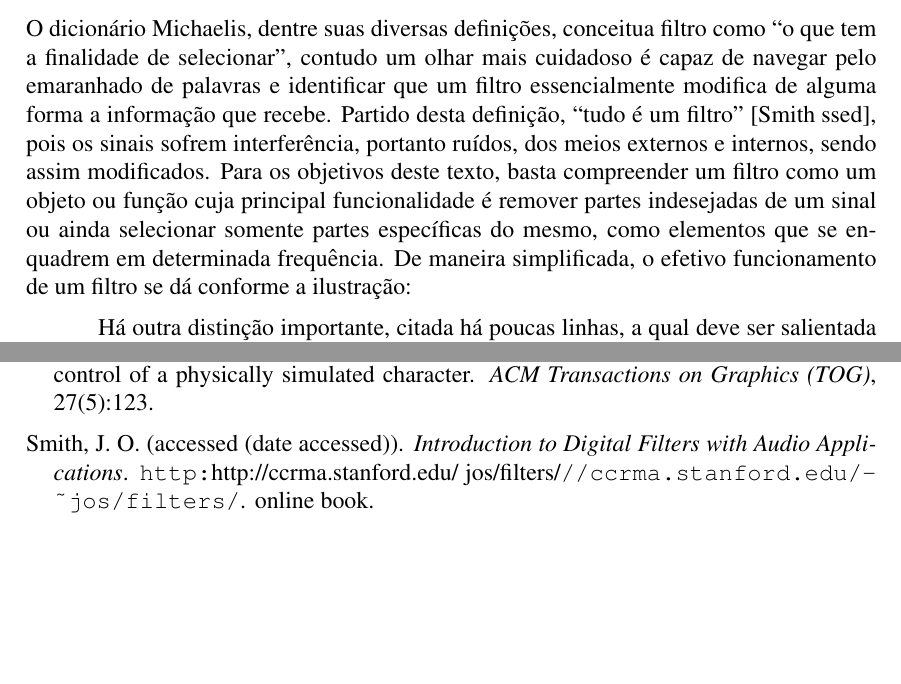
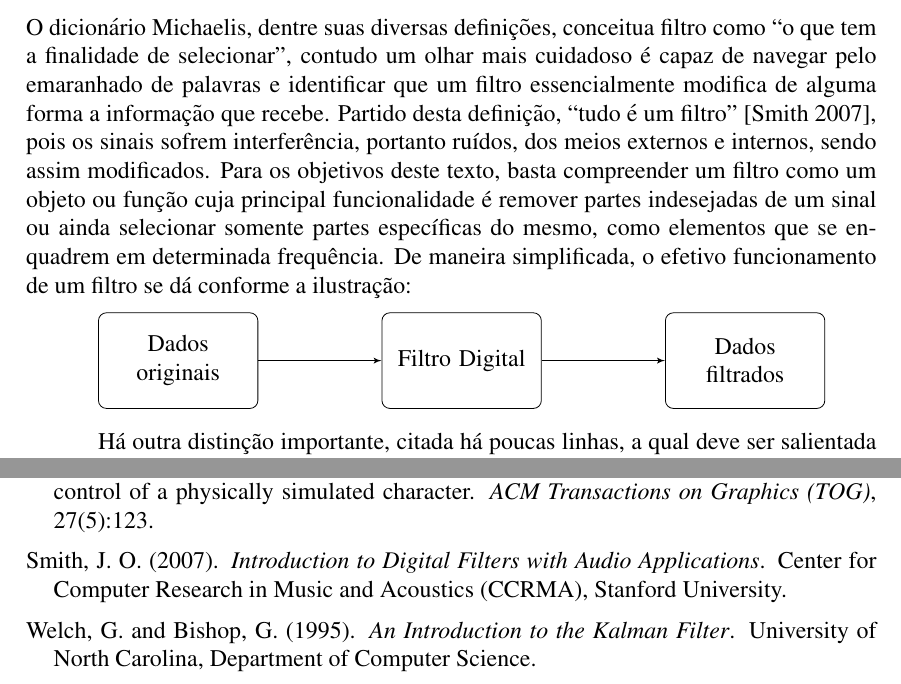
Before and after one commit to adrianogil/erin17-filtering, a LaTeX paper (src/sbc-template.tex, which reads src/sbc-template.bib): two parts of pages 3 and 9 of 9, joined at a grey line, cut so that both start at the same text, the shorter picture padded with empty space. Compiled offline with pdfLaTeX; the source files are stored in an older character set and shown here as Unicode.

Commit message:
WIP
Added digital filter drawing.

```diff
--- a/src/sbc-template.bib
+++ b/src/sbc-template.bib
@@ -56,13 +56,12 @@
 @BOOK{FILTERS07,
 	AUTHOR = "Julius O. Smith",
 	TITLE = "Introduction to Digital Filters with Audio Applications",
-	PUBLISHER = "\htmladdnormallink{\texttt{http:}}{http://ccrma.stanford.edu/~jos/filters/}\texttt{//\-ccrma.stanford.edu/\-\~{}jos/\-filters/}",
-	YEAR = "accessed (date accessed)",
-          NOTE = "online book"
+	PUBLISHER = "Center for Computer Research in Music and Acoustics (CCRMA),   Stanford University",
+	YEAR = "2007"
 }
 
-@book{{WelchBishop,
-  title={An Introduction to the Kalman Filte},
+@book{WelchBishop,
+  title={An Introduction to the Kalman Filter},
   author={Welch, Greg and Bishop, Gary},
   year={1995},
   publisher={University of North Carolina, Department of Computer Science}
--- a/src/sbc-template.tex
+++ b/src/sbc-template.tex
@@ -2,8 +2,9 @@
 
 \usepackage{sbc-template}
 
-\usepackage{graphicx,url}
-
+\usepackage{graphicx}
+\usepackage{tikz}
+\usetikzlibrary{shapes, arrows, shapes.geometric}
 % \usepackage{subfig}
 
 \usepackage{csquotes}
@@ -81,7 +82,19 @@ Em termos de softwares matemáticos educativos para aumentar a compreensão, \ci
 \section{Filtros} \label{sec:filters}
 O dicionário Michaelis, dentre suas diversas definições, conceitua filtro como \enquote{o que tem a finalidade de selecionar}, contudo um olhar mais cuidadoso é capaz de navegar pelo emaranhado de palavras e identificar que um filtro essencialmente modifica de alguma forma a informação que recebe. Partido desta definição, \enquote{tudo é um filtro} \cite{FILTERS07}, pois os sinais sofrem interferência, portanto ruídos, dos meios externos e internos, sendo assim modificados. Para os objetivos deste texto, basta compreender um filtro como um objeto ou função cuja principal funcionalidade é remover partes indesejadas de um sinal ou ainda selecionar somente partes específicas do mesmo, como elementos que se enquadrem em determinada frequência. De maneira simplificada, o efetivo funcionamento de um filtro se dá conforme a ilustração:
 
-% Acrescentar a ilustração sobre o funcionamento básico de filtros aqui. Aqueles três quadrados
+\tikzstyle{rect} = [draw, rectangle, fill = white!20, text width=6em, text centered, minimum height = 4em]
+\tikzstyle{line} = [draw, -latex']
+
+% Acrescentar a ilustração sobre o funcionamento básico de filtros aqui. Aqueles três
+\begin{tikzpicture} [node distance = 4cm, auto]
+\node [rect, rounded corners] (step1) {Dados originais};
+\node [rect, rounded corners, right of = step1, node distance = 5cm] (step2) {Filtro Digital};
+\node [rect, rounded corners, right of = step2, node distance = 5cm] (step3) {Dados filtrados};
+
+\path [line] (step1) -- (step2);
+\path [line] (step2) -- (step3);
+
+\end{tikzpicture}
 
 Há outra distinção importante, citada há poucas linhas, a qual deve ser salientada sobre filtros: podem ser objetos ou funções e isto basicamente retrata a existência dos filtros digitais e analógicos. Fundamentalmente a dessemelhança ocorre nos meios sobre os quais cada filtro opera, logo não é difícil discernir que os filtros analógicos fazem uso de componentes eletrônicos, tais como resistores e capacitores, enquanto os digitais operam sobre informações computadorizadas por meio de cálculos numéricos. Cabe salientar, no entanto, a relação não mutuamente exclusiva, visto que se pode estabelecer uma correspondência entre ambos através do uso de conversores analógico-digital bem como digital-analógico. Tendo em vista o objetivo proposto, dar-se-á o foco aos filtros digitais.
 
```
Also changed, not shown: src/sbc-template.tex (4 more changed lines).
